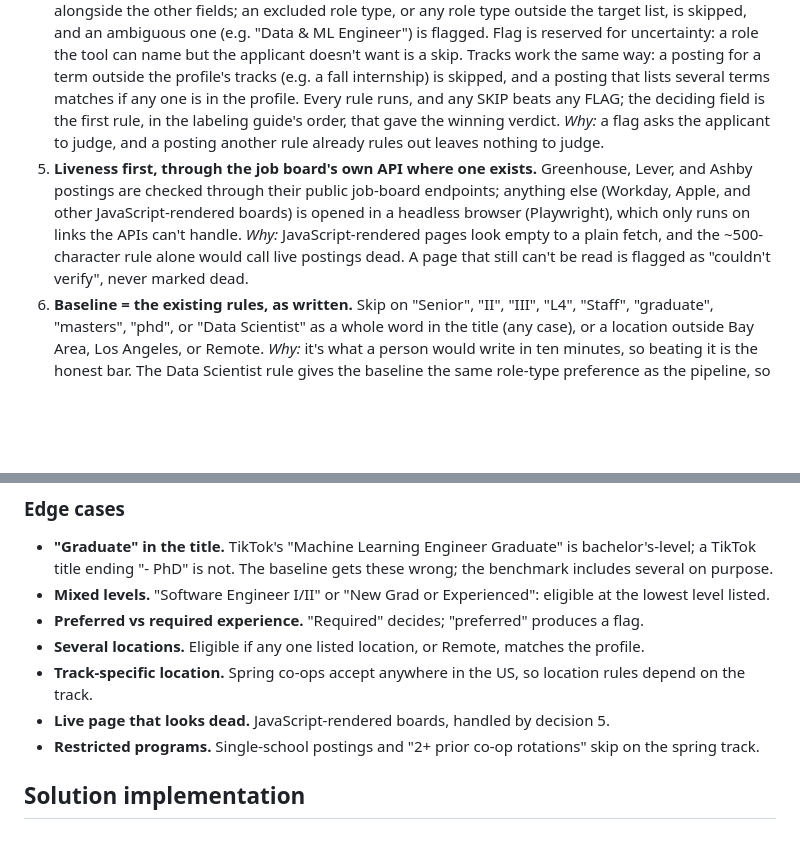
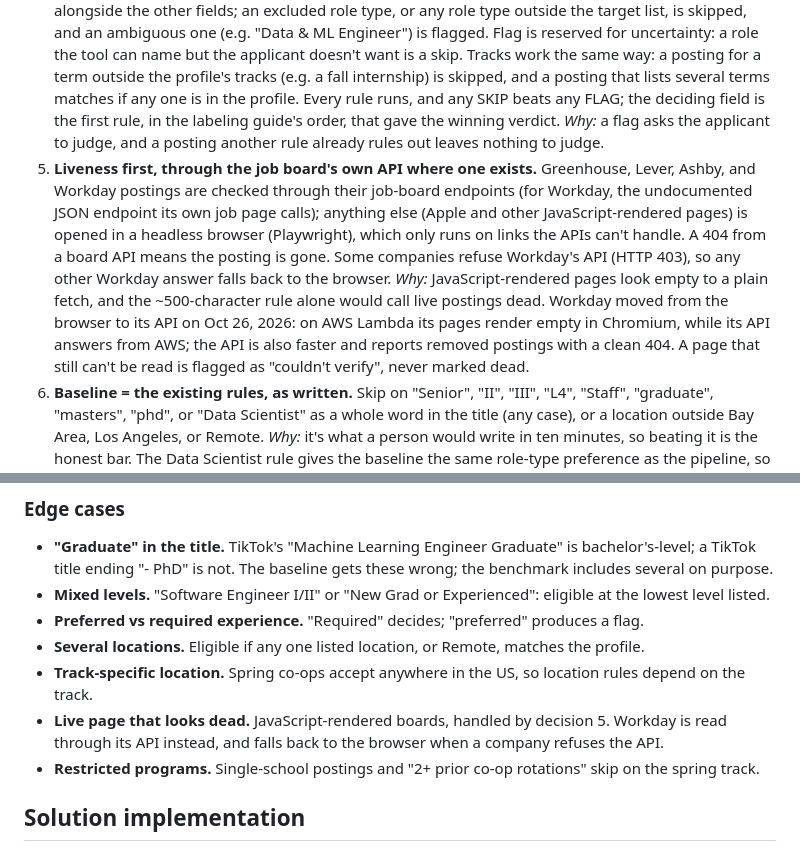
Before and after one commit to jar-narvz/posting-triage, a Markdown page: docs/design.md, 2 parts joined by grey strips. Rendered like a GitHub page; blank space fills up the shorter version.

```diff
--- a/docs/design.md
+++ b/docs/design.md
@@ -110,7 +110,7 @@ The LLM reads, code decides. Each posting passes a cheap liveness check, then an
 2. **Every field carries a quote.** Each extracted value comes with the posting phrase it came from, or `null` if the posting is silent. *Why:* the reason line in the output is that quote, and a value with no quote is easy to catch as a hallucination: code checks that each quote actually appears in the posting text. Quotes beat a confidence score, since an LLM's self-reported confidence is unreliable. If a quote isn't found in the posting, the tool retries the LLM once. If it fails again, that value can't decide the verdict: a SKIP from a field whose quote checks out still stands, and otherwise the posting is flagged.
 3. **Absent is not uncertain.** A posting that says nothing about graduation dates has no constraint, so it is not flagged. A posting whose wording could go either way ("2+ years preferred") is flagged. *Why:* otherwise almost every posting would be flagged and the flag would mean nothing. One exception: a missing location is flagged, since a posting with no location usually means the page didn't load fully.
 4. **Rules in code, profile in config.** Verdict logic is a small, tested Python module; the applicant's facts live in `profile.yaml`, including target role types and role types to exclude (e.g. Data Scientist). *Why:* deterministic, unit-testable, and anyone can run it with their own profile. The LLM extracts role type alongside the other fields; an excluded role type, or any role type outside the target list, is skipped, and an ambiguous one (e.g. "Data & ML Engineer") is flagged. Flag is reserved for uncertainty: a role the tool can name but the applicant doesn't want is a skip. Tracks work the same way: a posting for a term outside the profile's tracks (e.g. a fall internship) is skipped, and a posting that lists several terms matches if any one is in the profile. Every rule runs, and any SKIP beats any FLAG; the deciding field is the first rule, in the labeling guide's order, that gave the winning verdict. *Why:* a flag asks the applicant to judge, and a posting another rule already rules out leaves nothing to judge.
-5. **Liveness first, through the job board's own API where one exists.** Greenhouse, Lever, and Ashby postings are checked through their public job-board endpoints; anything else (Workday, Apple, and other JavaScript-rendered boards) is opened in a headless browser (Playwright), which only runs on links the APIs can't handle. *Why:* JavaScript-rendered pages look empty to a plain fetch, and the ~500-character rule alone would call live postings dead. A page that still can't be read is flagged as "couldn't verify", never marked dead.
+5. **Liveness first, through the job board's own API where one exists.** Greenhouse, Lever, Ashby, and Workday postings are checked through their job-board endpoints (for Workday, the undocumented JSON endpoint its own job page calls); anything else (Apple and other JavaScript-rendered pages) is opened in a headless browser (Playwright), which only runs on links the APIs can't handle. A 404 from a board API means the posting is gone. Some companies refuse Workday's API (HTTP 403), so any other Workday answer falls back to the browser. *Why:* JavaScript-rendered pages look empty to a plain fetch, and the ~500-character rule alone would call live postings dead. Workday moved from the browser to its API on Oct 26, 2026: on AWS Lambda its pages render empty in Chromium, while its API answers from AWS; the API is also faster and reports removed postings with a clean 404. A page that still can't be read is flagged as "couldn't verify", never marked dead.
 6. **Baseline = the existing rules, as written.** Skip on "Senior", "II", "III", "L4", "Staff", "graduate", "masters", "phd", or "Data Scientist" as a whole word in the title (any case), or a location outside Bay Area, Los Angeles, or Remote. *Why:* it's what a person would write in ten minutes, so beating it is the honest bar. The Data Scientist rule gives the baseline the same role-type preference as the pipeline, so any win comes from reading the posting better. "III" was added after whole-word matching stopped "II" from catching it; the labeling guide already counts III as mid level.
 
 ### How each functional requirement is met
@@ -132,7 +132,7 @@ The LLM reads, code decides. Each posting passes a cheap liveness check, then an
 - **Preferred vs required experience.** "Required" decides; "preferred" produces a flag.
 - **Several locations.** Eligible if any one listed location, or Remote, matches the profile.
 - **Track-specific location.** Spring co-ops accept anywhere in the US, so location rules depend on the track.
-- **Live page that looks dead.** JavaScript-rendered boards, handled by decision 5.
+- **Live page that looks dead.** JavaScript-rendered boards, handled by decision 5. Workday is read through its API instead, and falls back to the browser when a company refuses the API.
 - **Restricted programs.** Single-school postings and "2+ prior co-op rotations" skip on the spring track.
 
 ## Solution implementation
```
Also changed, not shown: CLAUDE.md (+1 -1 lines), docs/deploy.md (+23 -0 lines).
